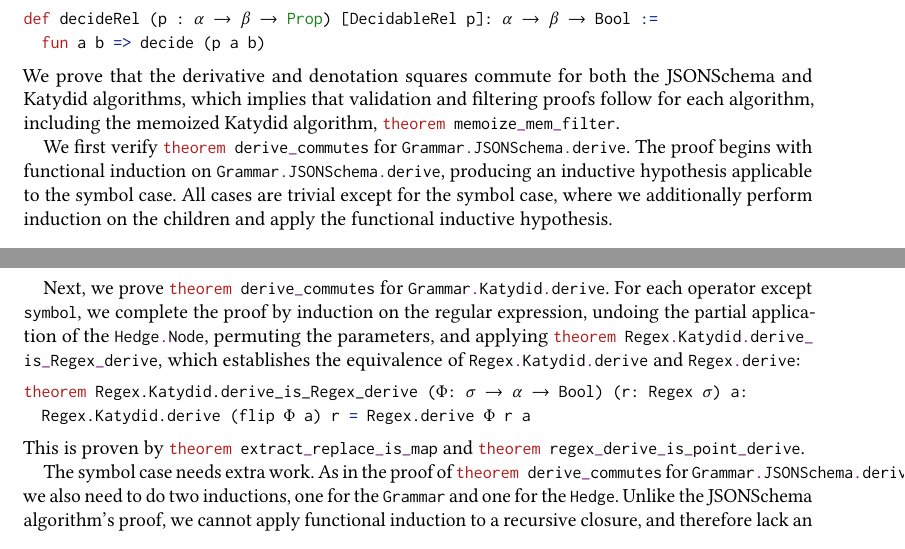
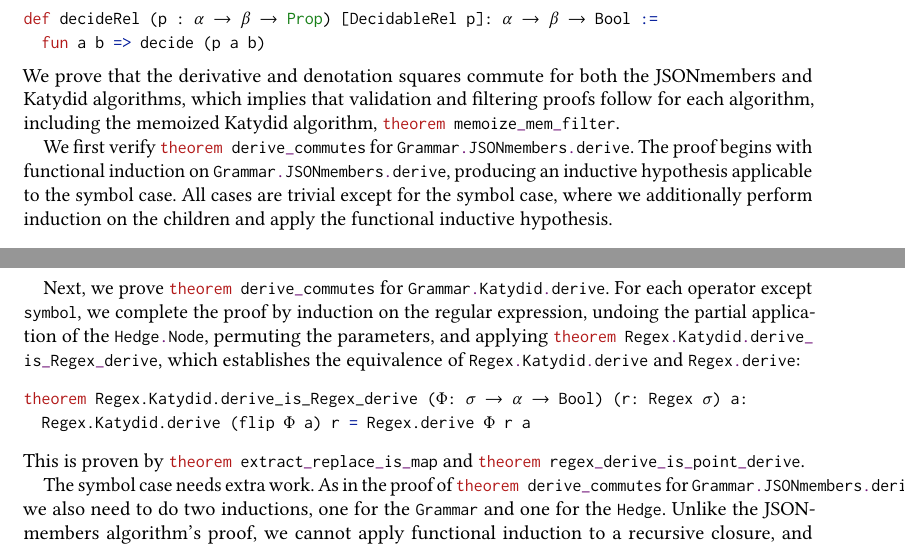
Before and after one commit to katydid/paper-2027-fast-filter-latex, a LaTeX paper (main.tex): two parts of pages 13 and 14 of 20, joined at a grey line, cut so that both start at the same text. Compiled offline with pdfLaTeX.

Commit message:
renamed JSONSchema algorithm to JSONmembers algorithm

```diff
--- a/main.tex
+++ b/main.tex
@@ -101,7 +101,7 @@ escapeinside={/*!}{!*/}, % https://tex.stackexchange.com/questions/413891/hyperl
 \newcommand{\extract}{\link{extract}{def extract}}
 \newcommand{\replace}{\link{replace}{def replace}}
 \newcommand{\RegexDerive}{\link{Regex.derive}{def Regex.derive}}
-\newcommand{\JSONSchemaRuleDerive}{\link{Grammar.JSONSchema.derive}{def Grammar.JSONSchema.derive}}
+\newcommand{\JSONmembersRuleDerive}{\link{Grammar.JSONmembers.derive}{def Grammar.JSONmembers.derive}}
 \newcommand{\RegexPointDerive}{\link{Regex.Point.derive}{def Regex.Point.derive}}
 \newcommand{\decideRel}{\link{decideRel}{def decideRel}}
 \newcommand{\RuleDenote}{\link{Rule.denote}{def Rule.denote}}
@@ -842,10 +842,10 @@ Note that we use \decideRel to convert a decidable relation that returns a prope
 def decideRel (p : α → β → Prop) [DecidableRel p]: α → β → Bool :=
   fun a b => decide (p a b)
 \end{lstlisting}
-We prove that the derivative and denotation squares commute for both the JSONSchema and Katydid algorithms, which implies that validation and filtering proofs follow for each algorithm, including the memoized Katydid algorithm, \refcode{theorem memoize_mem_filter}.
+We prove that the derivative and denotation squares commute for both the JSONmembers and Katydid algorithms, which implies that validation and filtering proofs follow for each algorithm, including the memoized Katydid algorithm, \refcode{theorem memoize_mem_filter}.
 
-We first verify \TheoremDeriveCommutes for \JSONSchemaRuleDerive.
-The proof begins with functional induction on \JSONSchemaRuleDerive, producing an inductive hypothesis applicable to the symbol case. All cases are trivial except for the symbol case, where we additionally perform induction on the children and apply the functional inductive hypothesis.
+We first verify \TheoremDeriveCommutes for \JSONmembersRuleDerive.
+The proof begins with functional induction on \JSONmembersRuleDerive, producing an inductive hypothesis applicable to the symbol case. All cases are trivial except for the symbol case, where we additionally perform induction on the children and apply the functional inductive hypothesis.
 
 Next, we prove \TheoremDeriveCommutes for \GrammarKatydidDerive.
 For each operator except \lstinline{symbol}, we complete the proof by induction on the regular expression, undoing the partial application of the \Node, permuting the parameters, and applying \refcode{theorem Regex.Katydid.derive_is_Regex_derive}, which establishes the equivalence of \RegexKatydidDerive and \RegexDerive:
@@ -856,8 +856,8 @@ theorem Regex.Katydid.derive_is_Regex_derive (Φ: σ → α → Bool) (r: Regex
 This is proven by \refcode{theorem extract_replace_is_map} and \refcode{theorem regex_derive_is_point_derive}.
 
 The symbol case needs extra work.
-As in the proof of \TheoremDeriveCommutes for \JSONSchemaRuleDerive, we also need to do two inductions, one for the \Grammar and one for the \Hedge.
-Unlike the JSONSchema algorithm's proof, we cannot apply functional induction to a recursive closure, and therefore lack an inductive hypothesis in the \lstinline{symbol} case.
+As in the proof of \TheoremDeriveCommutes for \JSONmembersRuleDerive, we also need to do two inductions, one for the \Grammar and one for the \Hedge.
+Unlike the JSONmembers algorithm's proof, we cannot apply functional induction to a recursive closure, and therefore lack an inductive hypothesis in the \lstinline{symbol} case.
 The proof proceeds by applying induction on the children, followed by applying well-founded induction using recursive calls to \TheoremDeriveCommutes.
 
 \subsection{Reflections on the Proof}
```
Also changed, not shown: main.tex (10 more changed lines).
